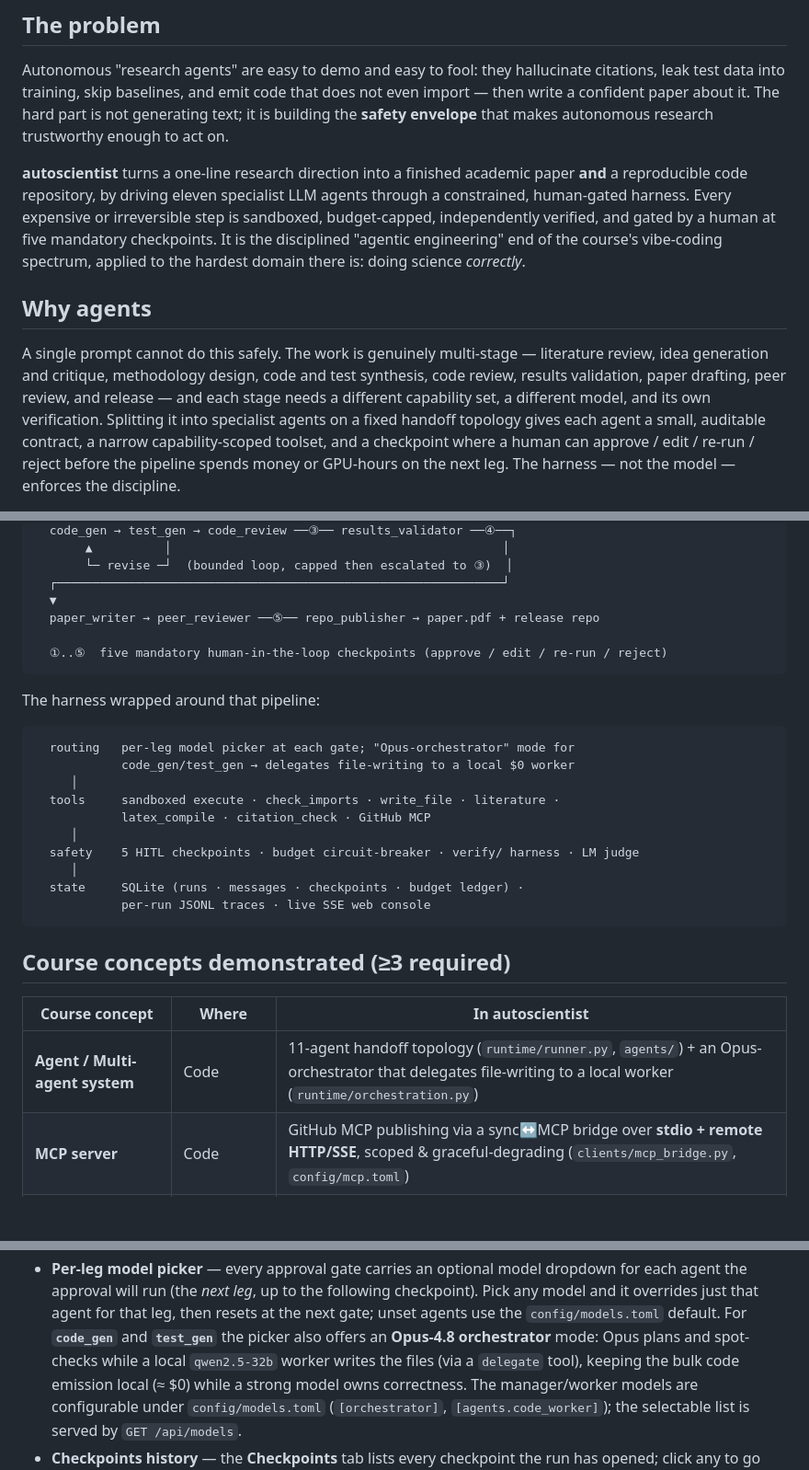
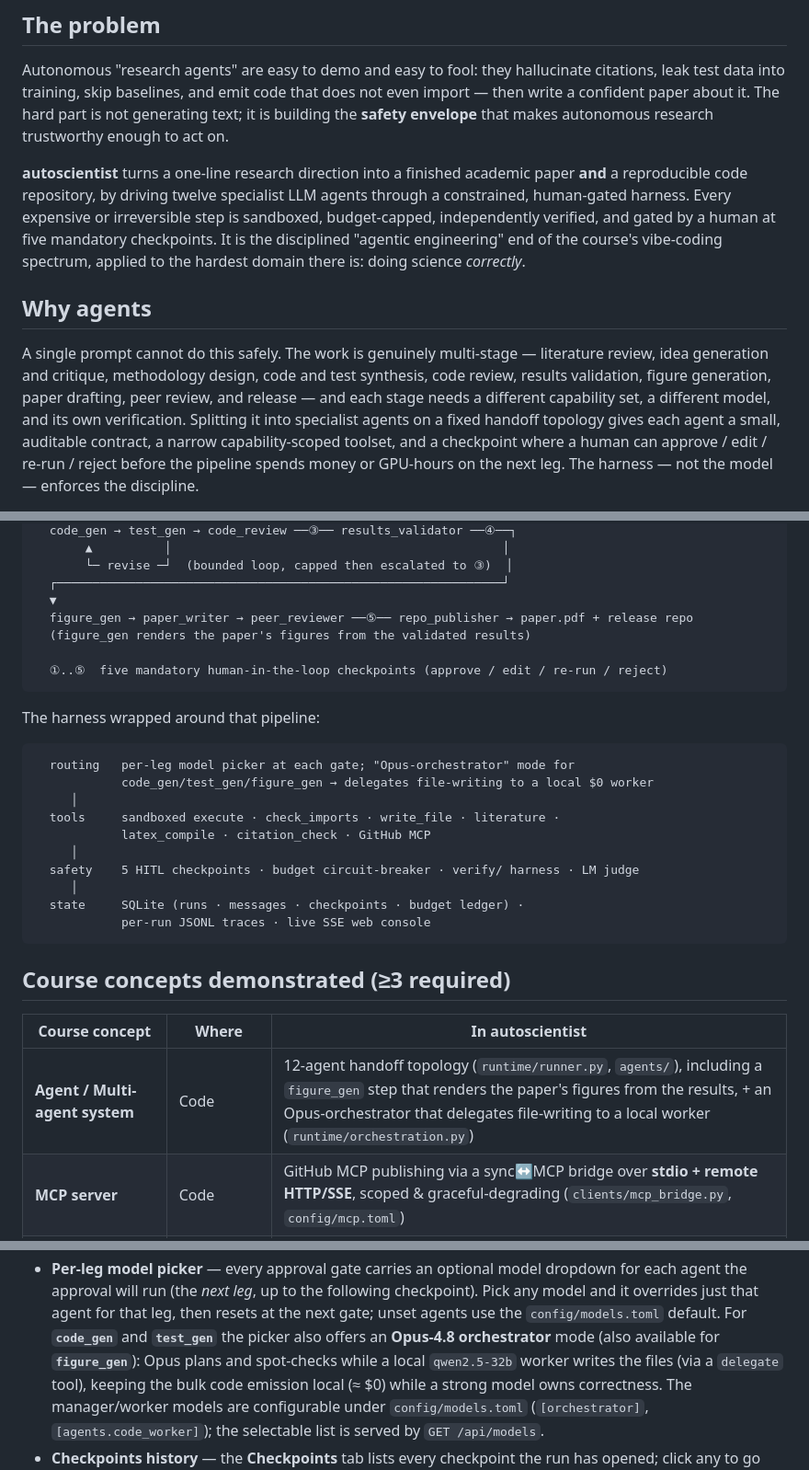
Before and after one commit to Gianni-P/autoscientist-capstone, a Markdown page: README.md, 3 parts joined by grey strips. Shown at 92% size. Rendered like a GitHub page; blank space fills up the shorter version.

````diff
--- a/README.md
+++ b/README.md
@@ -17,7 +17,7 @@ generating text; it is building the **safety envelope** that makes autonomous
 research trustworthy enough to act on.
 
 **autoscientist** turns a one-line research direction into a finished academic
-paper **and** a reproducible code repository, by driving eleven specialist LLM
+paper **and** a reproducible code repository, by driving twelve specialist LLM
 agents through a constrained, human-gated harness. Every expensive or
 irreversible step is sandboxed, budget-capped, independently verified, and gated
 by a human at five mandatory checkpoints. It is the disciplined "agentic
@@ -28,8 +28,8 @@ domain there is: doing science *correctly*.
 
 A single prompt cannot do this safely. The work is genuinely multi-stage —
 literature review, idea generation and critique, methodology design, code and
-test synthesis, code review, results validation, paper drafting, peer review,
-and release — and each stage needs a different capability set, a different model,
+test synthesis, code review, results validation, figure generation, paper
+drafting, peer review, and release — and each stage needs a different capability set, a different model,
 and its own verification. Splitting it into specialist agents on a fixed handoff
 topology gives each agent a small, auditable contract, a narrow capability-scoped
 toolset, and a checkpoint where a human can approve / edit / re-run / reject
@@ -51,7 +51,8 @@ research direction
        └─ revise ─┘  (bounded loop, capped then escalated to ③)  │
   ┌──────────────────────────────────────────────────────────────┘
   ▼
-  paper_writer → peer_reviewer ──⑤── repo_publisher → paper.pdf + release repo
+  figure_gen → paper_writer → peer_reviewer ──⑤── repo_publisher → paper.pdf + release repo
+  (figure_gen renders the paper's figures from the validated results)
 
   ①..⑤  five mandatory human-in-the-loop checkpoints (approve / edit / re-run / reject)
 ```
@@ -60,7 +61,7 @@ The harness wrapped around that pipeline:
 
 ```
   routing   per-leg model picker at each gate; "Opus-orchestrator" mode for
-            code_gen/test_gen → delegates file-writing to a local $0 worker
+            code_gen/test_gen/figure_gen → delegates file-writing to a local $0 worker
      │
   tools     sandboxed execute · check_imports · write_file · literature ·
             latex_compile · citation_check · GitHub MCP
@@ -75,7 +76,7 @@ The harness wrapped around that pipeline:
 
 | Course concept | Where | In autoscientist |
 |---|---|---|
-| **Agent / Multi-agent system** | Code | 11-agent handoff topology (`runtime/runner.py`, `agents/`) + an Opus-orchestrator that delegates file-writing to a local worker (`runtime/orchestration.py`) |
+| **Agent / Multi-agent system** | Code | 12-agent handoff topology (`runtime/runner.py`, `agents/`), including a `figure_gen` step that renders the paper's figures from the results, + an Opus-orchestrator that delegates file-writing to a local worker (`runtime/orchestration.py`) |
 | **MCP server** | Code | GitHub MCP publishing via a sync↔MCP bridge over **stdio + remote HTTP/SSE**, scoped & graceful-degrading (`clients/mcp_bridge.py`, `config/mcp.toml`) |
 | **Security features** | Code | Sandboxed `execute` (CPU/mem/time caps, network blocked, argv-allowlist), monthly **budget circuit-breaker** (reserve-before-call), 5 HITL checkpoints, static `check_imports`, path-traversal guards |
 | **Deployability** *(bonus)* | Code/Video | Detached runner process + Starlette/SSE web console; one-line config to run cloud-only (see below) |
@@ -167,7 +168,8 @@ no terminal needed after launching the console.** Highlights:
   following checkpoint). Pick any model and it overrides just that agent for
   that leg, then resets at the next gate; unset agents use the
   `config/models.toml` default. For **`code_gen`** and **`test_gen`** the
-  picker also offers an **Opus-4.8 orchestrator** mode: Opus plans and
+  picker also offers an **Opus-4.8 orchestrator** mode (also available for
+  **`figure_gen`**): Opus plans and
   spot-checks while a local `qwen2.5-32b` worker writes the files (via a
   `delegate` tool), keeping the bulk code emission local (≈ $0) while a
   strong model owns correctness. The manager/worker models are configurable
````
Also changed, not shown: other parts of README.md (+2 -1 lines), WRITEUP.md (+6 -5 lines).
